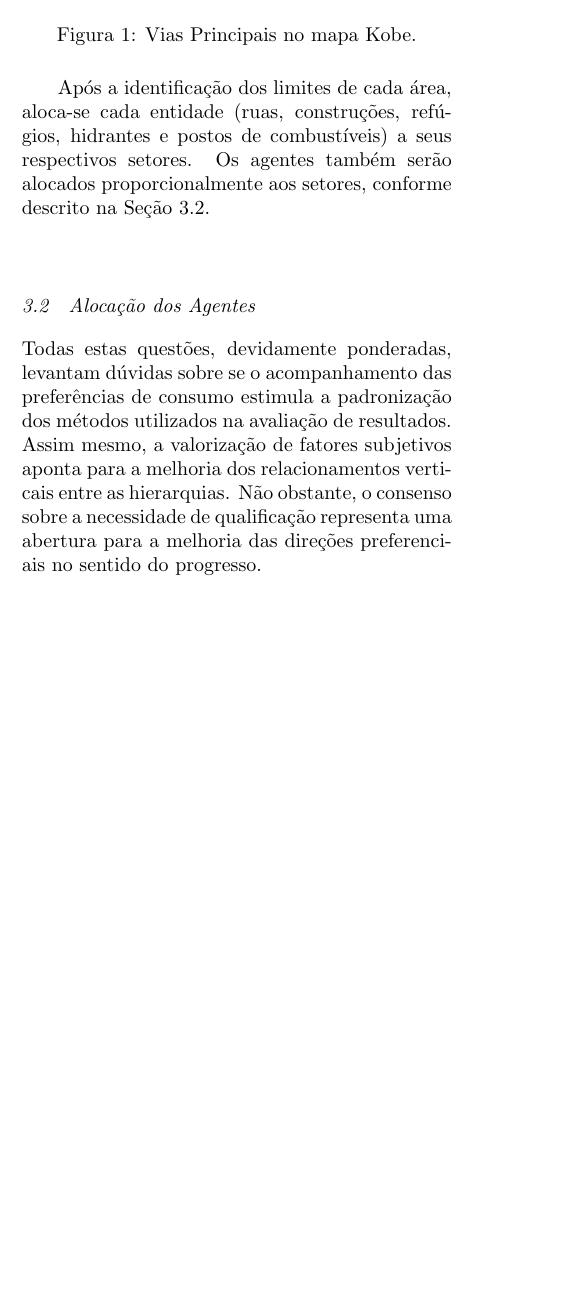
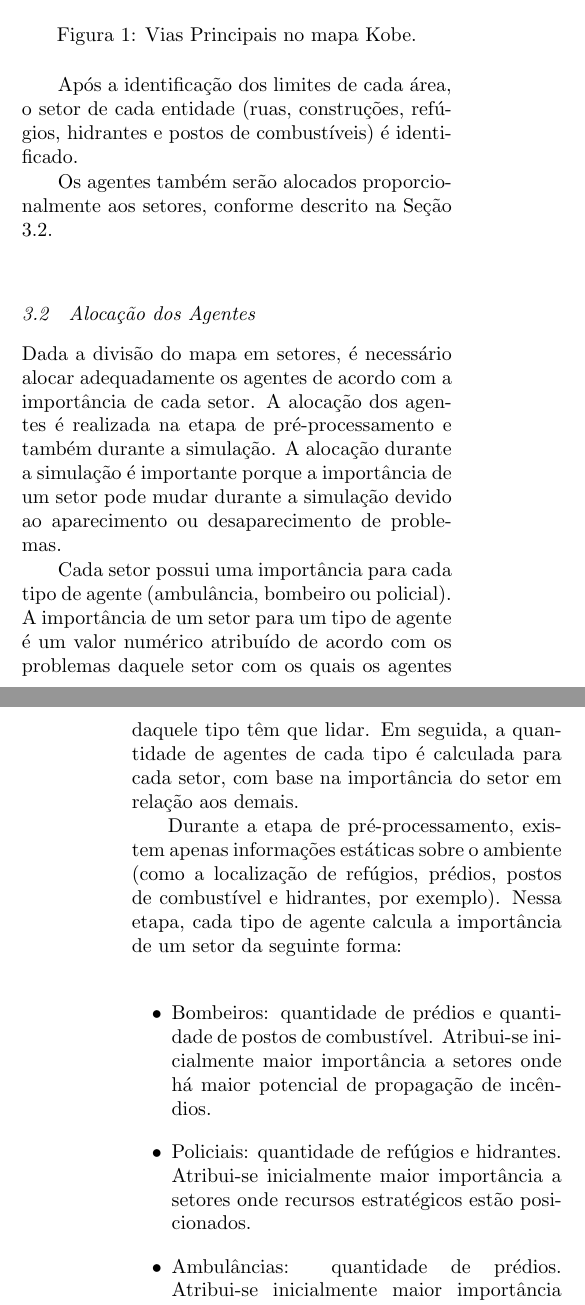
Before and after one commit to phdabel/rcr-maslab, a LaTeX document (rcr-maslab/doc/TDP/maslab-tdp.tex): part of one column of page 2 of 3 before the commit and two parts of the columns of pages 2 and 3 of 4 after it, the two joined at a grey line, cut so that both start at the same text, the shorter picture padded with empty space. Compiled offline with pdfLaTeX; the source files are stored in an older character set and shown here as Unicode.

Commit message:
descricao da alocacao dos agentes.

```diff
--- a/rcr-maslab/doc/TDP/maslab-tdp.tex
+++ b/rcr-maslab/doc/TDP/maslab-tdp.tex
@@ -2,6 +2,7 @@
 \usepackage[latin1]{inputenc}
 \usepackage{graphicx}
 \usepackage{ae}
+\usepackage{amsmath}
 %
 % LaTeX2e class SBATeX
 %
@@ -182,7 +183,8 @@ Essas rotas combinadas formam as vias principais, destacadas no mapa de Kobe (Fi
 \label{fig:setores}
 \end{figure}
 
-Após a identificação dos limites de cada área, aloca-se cada entidade (ruas, construções, refúgios, hidrantes e postos de combustíveis) a seus respectivos setores.
+Após a identificação dos limites de cada área, o setor de cada entidade (ruas, construções, refúgios, hidrantes e postos de combustíveis) é identificado.
+
 Os agentes também serão alocados proporcionalmente aos setores, conforme descrito na Seção \ref{sec:alocacao}.
 
 %---------------------------------------------------------------------------------------------------
@@ -190,4 +192,14 @@ Os agentes também serão alocados proporcionalmente aos setores, conforme descr
 \subsection{Alocação dos Agentes}
 \label{sec:alocacao}
 
-\lerolero
+Dada a divisão do mapa em setores, é necessário alocar adequadamente os agentes de acordo com a importância de cada setor. A alocação dos agentes é realizada na etapa de pré-processamento e também durante a simulação. A alocação durante a simulação é importante porque a importância de um setor pode mudar durante a simulação devido ao aparecimento ou desaparecimento de problemas.
+
+Cada setor possui uma importância para cada tipo de agente (ambulância, bombeiro ou policial). A importância de um setor para um tipo de agente é um valor numérico atribuído de acordo com os problemas daquele setor com os quais os agentes daquele tipo têm que lidar. Em seguida, a quantidade de agentes de cada tipo é calculada para cada setor, com base na importância do setor em relação aos demais.
+
+Durante a etapa de pré-processamento, existem apenas informações estáticas sobre o ambiente (como a localização de refúgios, prédios, postos de combustível e hidrantes, por exemplo). Nessa etapa, cada tipo de agente calcula a importância de um setor da seguinte forma:
+
+\begin{itemize}
+  \item Bombeiros: quantidade de prédios e quantidade de postos de combustível. Atribui-se inicialmente maior importância a setores onde há maior potencial de propagação de incêndios.
+  \item Policiais: quantidade de refúgios e hidrantes. Atribui-se inicialmente maior importância a setores onde recursos estratégicos estão posicionados.
+  \item Ambulâncias: quantidade de prédios. Atribui-se inicialmente maior importância a setores onde há maior probabilidade de haver civis soterrados e supõe-se que esta probabilidade aumente com o número de prédios de um setor.
+\end{itemize}
@@ -194,3 +218,14 @@ Os agentes também serão alocados proporcionalmente aos setores, conforme descr
+\begin{equation}
+\begin{split}
+\label{eq:alocacao}
+\%ambulancias_s = \frac{a_s}{\sum_{s \in S} a_s} \\
+\%bombeiros_s = \frac{b_s}{\sum_{s \in S} b_s} \\
+\%policiais_s = \frac{p_s}{\sum_{s \in S} p_s}
+\end{split}
+\end{equation}
+
+
+O cálculo descrito na Eq. \ref{eq:alocacao} é feito pelas centrais, de acordo com as informações que os agentes repassaram a elas. Após o cálculo, as centrais notificam os agentes que devem mudar de setor para que o percentual calculado de agentes em cada setor seja obtido.
 
 %---------------------------------------------------------------------------------------------------
 
```
Also changed, not shown: rcr-maslab/doc/TDP/maslab-tdp.pdf, rcr-maslab/doc/TDP/maslab-tdp.tex (14 more changed lines).
